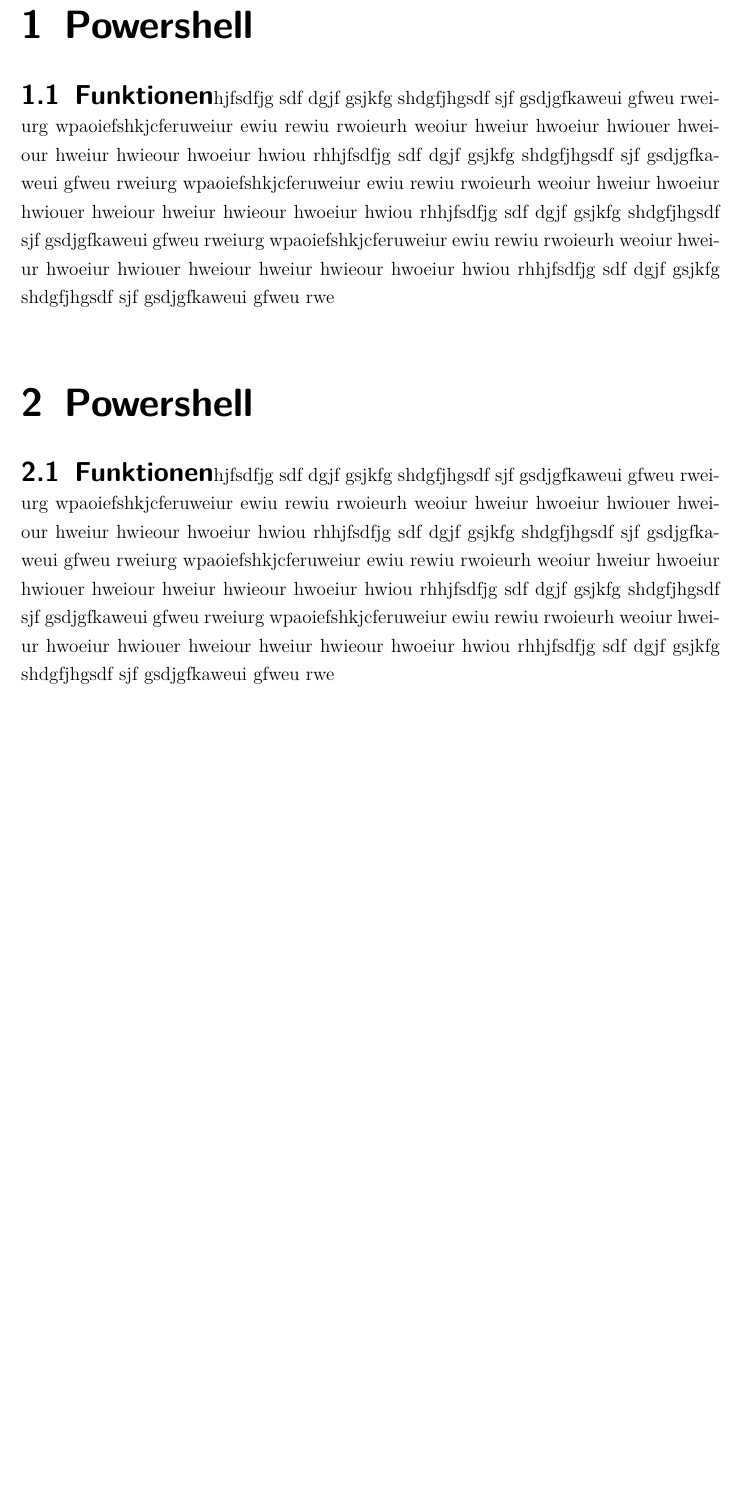
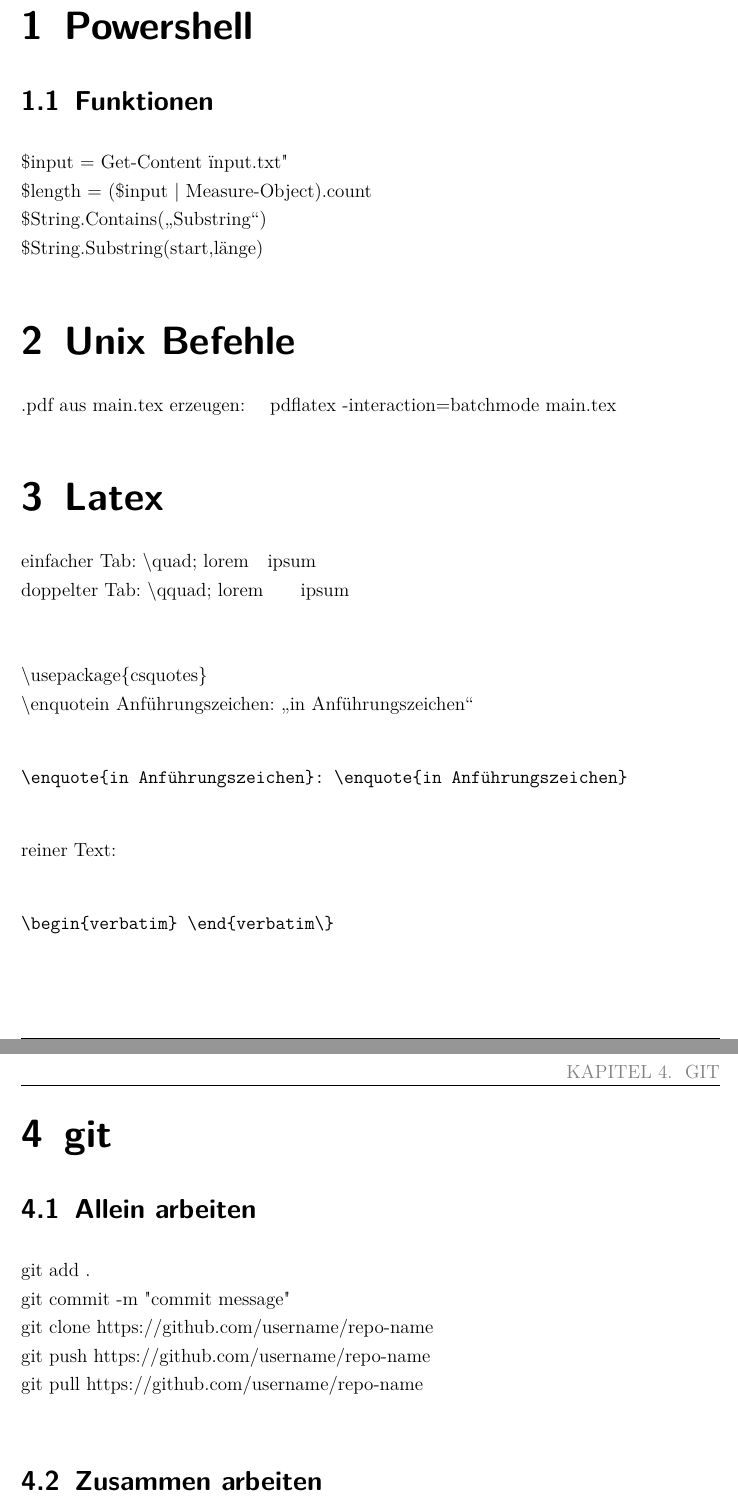
Before and after one commit to mgoetze06/engineering-index, a LaTeX document (latex-code/main.tex, which reads latex-code/bash.tex, latex-code/config.tex, latex-code/git.tex): part of page 3 of 4 before the commit and two parts of pages 3 and 4 of 6 after it, the two joined at a grey line, cut so that both start at the same text, the shorter picture padded with empty space. Compiled offline with pdfLaTeX.

Commit message:
tex updated

```diff
--- /dev/null
+++ b/latex-code/bash.tex
@@ -0,0 +1 @@
+\newpage
--- a/latex-code/config.tex
+++ b/latex-code/config.tex
@@ -92,9 +92,9 @@ usegeometry,
 %  afterskip=50pt
 %]{chapter}
 \RedeclareSectionCommands[%
-  beforeskip=-5ex,
+  beforeskip=0ex,
   %afterskip=1pt plus .1\baselineskip minus .167\baselineskip
-  afterskip=0pt
+  afterskip=0.1ex
 ]{section,subsection,subsubsection}
 %#######################old pagestyle ###################################
 
@@ -104,9 +104,9 @@ usegeometry,
 \RedeclareSectionCommand[
   prefixfont = \Large,% \bfseries\sffamily ist über Schriftelement disposition% voreingestellt
         font = \Huge,
-  beforeskip = -10ex,% minus, damit erster Abschnitt nicht eingezogen wird
+  beforeskip = -5ex,% minus, damit erster Abschnitt nicht eingezogen wird
    innerskip = 0cm,
-   afterskip = 1ex plus  0.2ex,
+   afterskip = 0ex
   ]{chapter}
 
 %\renewcommand\raggedchapter{\raggedleft}% Ausrichtung Kapitelüberschrift samt Präfixzeile
@@ -123,6 +123,7 @@ usegeometry,
 
 \usepackage{graphicx}
 \usepackage{pdfpages}
+\usepackage{csquotes}
 %\usepackage{siunitx}
 %\sisetup{
 %    locale=DE,
--- /dev/null
+++ b/latex-code/git.tex
@@ -0,0 +1,9 @@
+\chapter{git}
+\section{Allein arbeiten}
+git add .\\
+git commit -m "commit message"\\
+git clone https://github.com/username/repo-name\\
+git push https://github.com/username/repo-name\\
+git pull https://github.com/username/repo-name\\
+
+\section{Zusammen arbeiten}
--- /dev/null
+++ b/latex-code/latex.tex
@@ -0,0 +1,13 @@
+\chapter{Latex}
+einfacher Tab: \textbackslash quad; lorem\quad ipsum\\
+doppelter Tab: \textbackslash qquad; lorem\qquad ipsum\\
+
+\textbackslash usepackage\{csquotes\}\\
+\textbackslash enquote{in Anführungszeichen}: \enquote{in Anführungszeichen}
+\begin{verbatim}
+\enquote{in Anführungszeichen}: \enquote{in Anführungszeichen}
+\end{verbatim}
+reiner Text:
+\begin{verbatim}
+\begin{verbatim} \end{verbatim\}
+\end{verbatim}
--- a/latex-code/powershell.tex
+++ b/latex-code/powershell.tex
@@ -1,3 +1,6 @@
 \chapter{Powershell}\label{chap:Powershell}
 \section{Funktionen}
-hjfsdfjg sdf dgjf gsjkfg shdgfjhgsdf sjf gsdjgfkaweui gfweu rweiurg wpaoiefshkjcferuweiur ewiu rewiu rwoieurh weoiur hweiur hwoeiur hwiouer hweiour hweiur hwieour hwoeiur hwiou rhhjfsdfjg sdf dgjf gsjkfg shdgfjhgsdf sjf gsdjgfkaweui gfweu rweiurg wpaoiefshkjcferuweiur ewiu rewiu rwoieurh weoiur hweiur hwoeiur hwiouer hweiour hweiur hwieour hwoeiur hwiou rhhjfsdfjg sdf dgjf gsjkfg shdgfjhgsdf sjf gsdjgfkaweui gfweu rweiurg wpaoiefshkjcferuweiur ewiu rewiu rwoieurh weoiur hweiur hwoeiur hwiouer hweiour hweiur hwieour hwoeiur hwiou rhhjfsdfjg sdf dgjf gsjkfg shdgfjhgsdf sjf gsdjgfkaweui gfweu rwe
+\$input = Get-Content "input.txt"\\
+\$length = (\$input | Measure-Object).count\\
+\$String.Contains(\enquote{Substring})\\
+\$String.Substring(start,länge)
--- /dev/null
+++ b/latex-code/unixcommands.tex
@@ -0,0 +1,4 @@
+
+\chapter{Unix Befehle}
+
+.pdf aus main.tex erzeugen: \quad pdflatex -interaction=batchmode main.tex\\
```
Also changed, not shown: latex-code/main.tex (+4 -1 lines), latex-code/main.pdf (added), latex-code/bash.tex (8 more changed lines).
